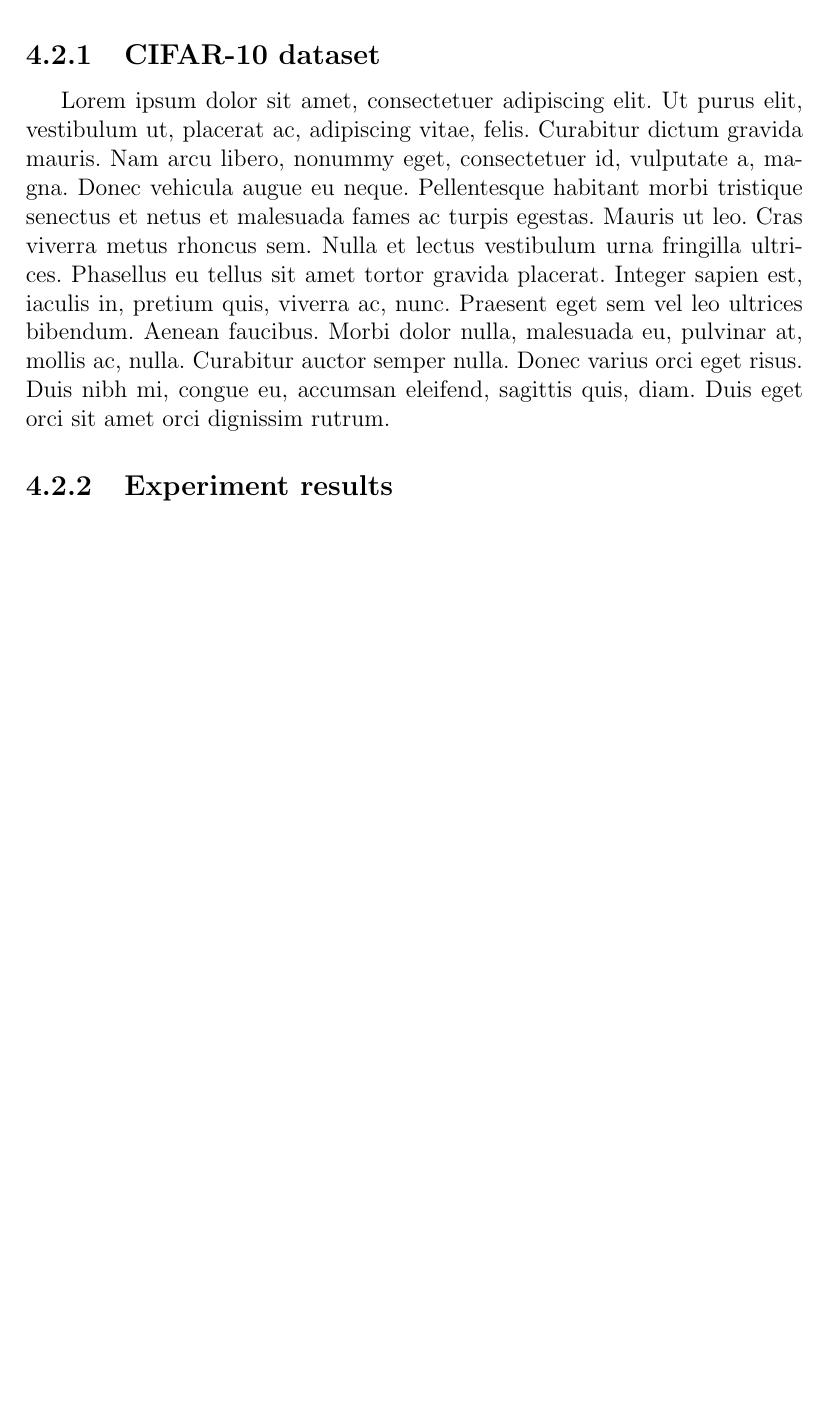
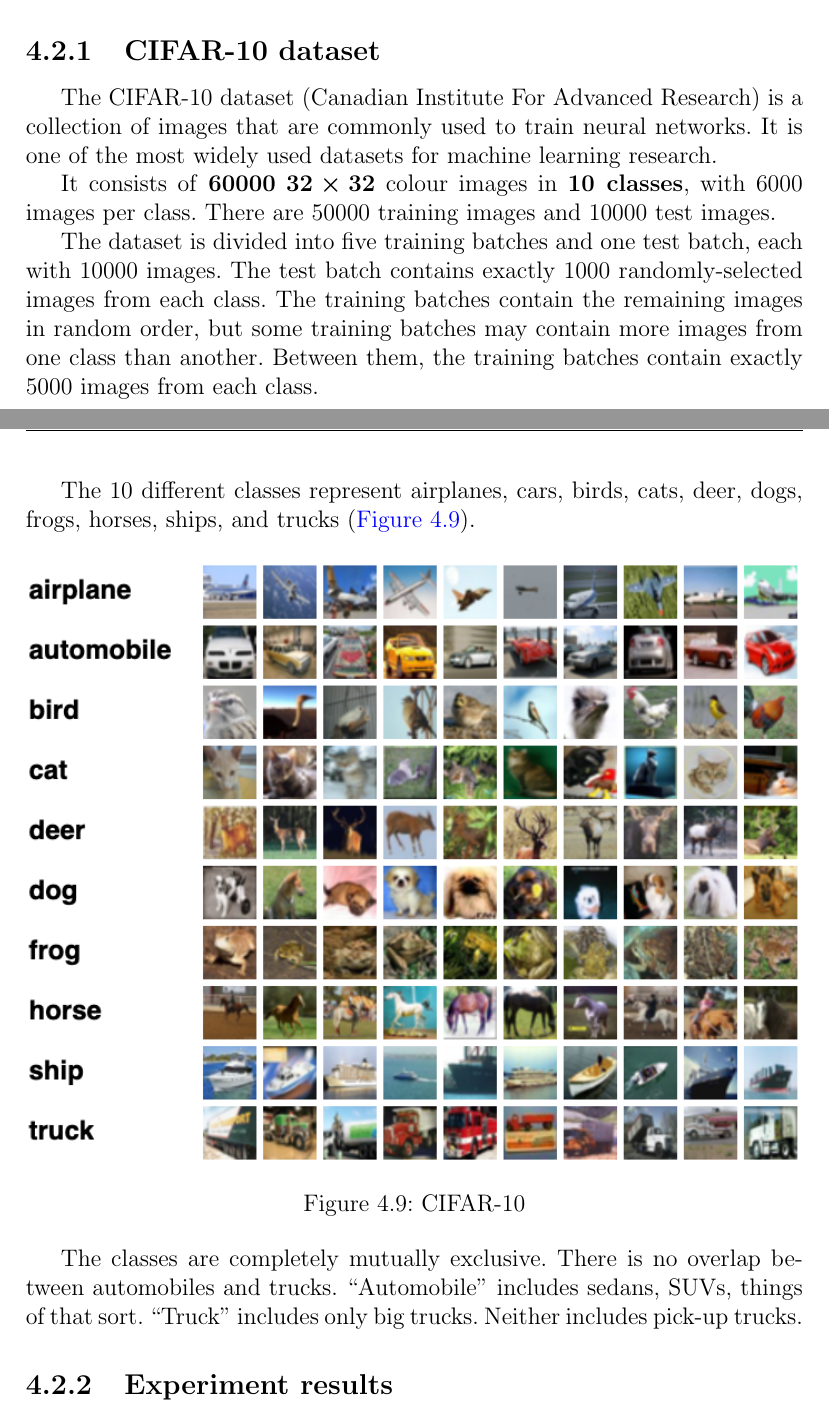
Before and after one commit to diegorusso/master-degree-thesis, a LaTeX thesis (diego_russo_master_thesis.tex, which reads results.tex): part of page 55 of 66 before the commit and two parts of pages 54 and 55 of 67 after it, the two joined at a grey line, cut so that both start at the same text, the shorter picture padded with empty space. Compiled offline with pdfLaTeX.

Commit message:
Explain CIFAR-10
Change-Id: I526a97730861ddf688ab57e9e4007d3dac05b1c1

```diff
--- a/results.tex
+++ b/results.tex
@@ -182,10 +182,37 @@
 In this thesis I consider \bm{$\rho = 1$} to be the baseline.
 
 \section{Result with MobileNet v1 and CIFAR-10}
-\lipsum[1]
+In this section, I show the first batch of results on a CIFAR-10 dataset after
+giving some background about the dataset.
 
 \subsection{CIFAR-10 dataset}
-\lipsum[1]
+The CIFAR-10 dataset (Canadian Institute For Advanced Research) is a collection
+of images that are commonly used to train neural networks. It is one of the
+most widely used datasets for machine learning research.
+
+It consists of \textbf{60000} \bm{$32 \times 32$} colour images in
+\textbf{10 classes}, with 6000 images per class. There are 50000 training
+images and 10000 test images.
+
+The dataset is divided into five training batches and one test batch, each with
+10000 images. The test batch contains exactly 1000 randomly-selected images
+from each class. The training batches contain the remaining images in random
+order, but some training batches may contain more images from one class than
+another. Between them, the training batches contain exactly 5000 images from
+each class.
+
+The 10 different classes represent airplanes, cars, birds, cats, deer, dogs,
+frogs, horses, ships, and trucks (\autoref{fig:CIFAR_10}).
+
+\begin{figure}[ht]
+    \includegraphics[width=\textwidth]{images/results/CIFAR_10.png}
+    \centering
+    \caption{CIFAR-10}\label{fig:CIFAR_10}
+\end{figure}
+
+The classes are completely mutually exclusive. There is no overlap between
+automobiles and trucks. ``Automobile'' includes sedans, SUVs, things of that
+sort. ``Truck'' includes only big trucks. Neither includes pick-up trucks.
 
 \subsection{Experiment results}
 \lipsum[1]
```
Also changed, not shown: images/results/CIFAR_10.png (added).
